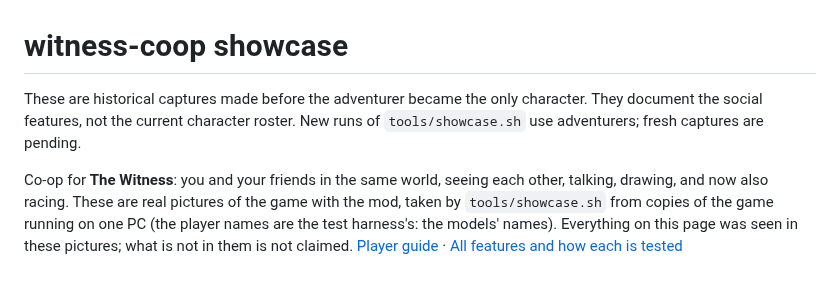
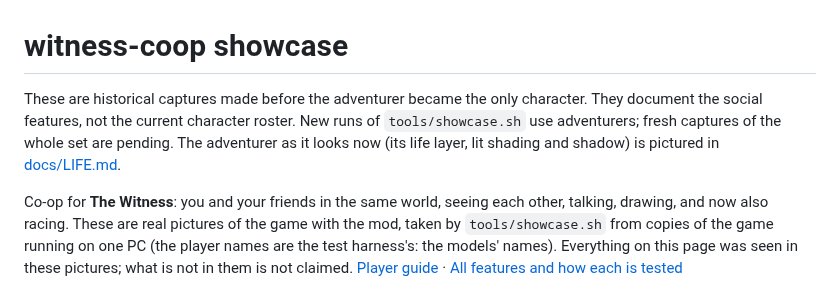
Before and after one commit to TommoDotCommo/witness-coop, a Markdown page: docs/SHOWCASE.md, the part around the change. Drawn GitHub-style.

```diff
--- a/docs/SHOWCASE.md
+++ b/docs/SHOWCASE.md
@@ -1,6 +1,6 @@
 # witness-coop showcase
 
-These are historical captures made before the adventurer became the only character. They document the social features, not the current character roster. New runs of `tools/showcase.sh` use adventurers; fresh captures are pending.
+These are historical captures made before the adventurer became the only character. They document the social features, not the current character roster. New runs of `tools/showcase.sh` use adventurers; fresh captures of the whole set are pending. The adventurer as it looks now (its life layer, lit shading and shadow) is pictured in [docs/LIFE.md](LIFE.md).
 
 
 Co-op for **The Witness**: you and your friends in the same world, seeing each other, talking, drawing, and now also racing. These are real pictures of the game with the
```
Also changed, not shown: README.md (+2 -0 lines), docs/LIFE.md (+8 -0 lines), docs/showcase/adventurer_blink.jpg (added), docs/showcase/adventurer_garden.jpg (added), docs/showcase/adventurer_glance.jpg (added), docs/showcase/adventurer_hat_fidget.jpg (added), docs/showcase/adventurer_shadow.jpg (added).
